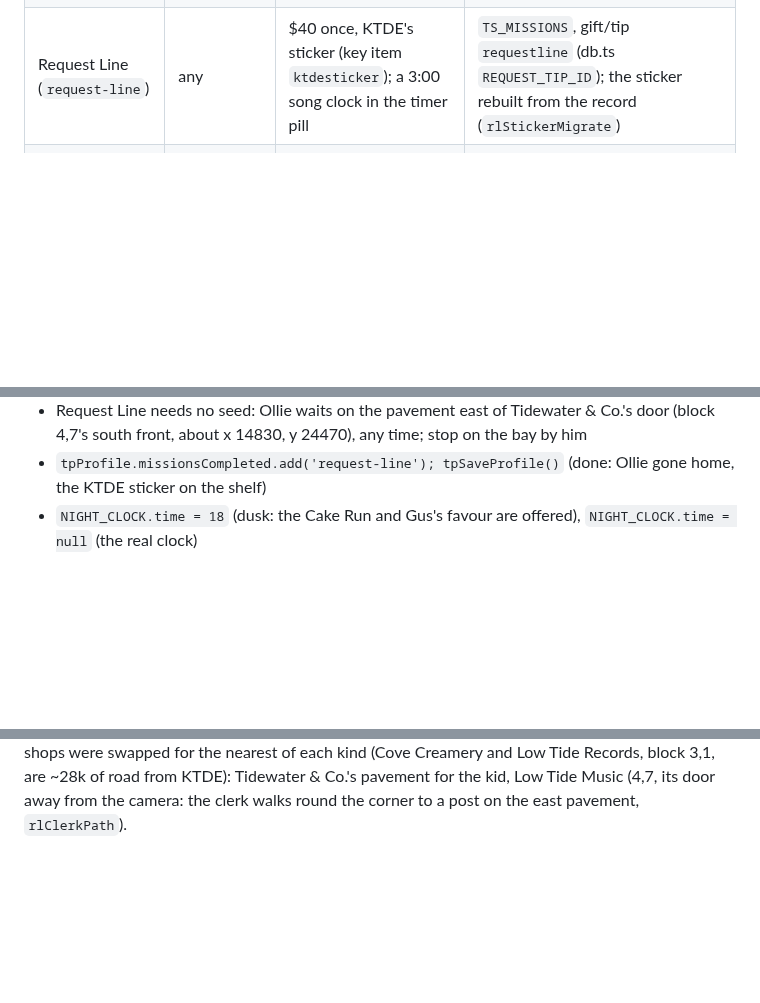
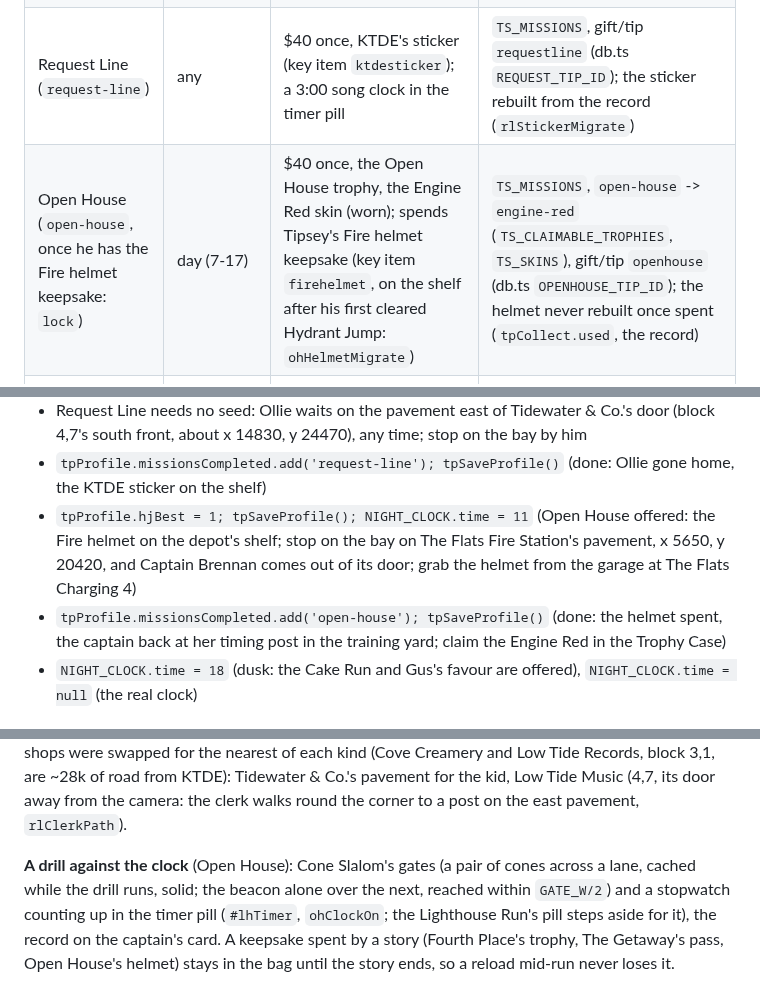
Before and after one commit to Cal-Starfur/Tipsy, a Markdown page: docs/kits/missions.md, 3 parts joined by grey strips. Drawn GitHub-style; blank space fills up the shorter version.

Commit message:
Open House (phase 3): docs -- missions kit row and seeds, the drill against the clock; LOOK_RULES: no plates inside a tall body; handoff
Co-Authored-By: Claude Opus 5.5 <noreply@anthropic.com>
Claude-Session: https://claude.ai/code/session_01M9nrzgnK2cmmgePqgRJH44

```diff
--- a/docs/kits/missions.md
+++ b/docs/kits/missions.md
@@ -65,6 +65,7 @@
 | Night Watch (`night-watch`, after `goth-uniform`) | night (19-6, "after dark"; keeps its night once started) | $40 once, Luna's spare gate fob (key item `vistafob`, meant to open Sierra Vista's side gate for later errands), the security patrol robot (fleet unlock, lent for the run) | `TS_MISSIONS`, gift/tip `nightwatch` (db.ts `NIGHTWATCH_TIP_ID`); the fob rebuilt from the record (`nwFobMigrate`) |
 | Sunset Salute (`sunset-salute`) | dusk | Walt's challenge coin (key item `coin`), the autonomous shuttle (fleet unlock) | `TS_MISSIONS`; the coin rebuilt from the record (`ssCoinMigrate`) |
 | Request Line (`request-line`) | any | $40 once, KTDE's sticker (key item `ktdesticker`); a 3:00 song clock in the timer pill | `TS_MISSIONS`, gift/tip `requestline` (db.ts `REQUEST_TIP_ID`); the sticker rebuilt from the record (`rlStickerMigrate`) |
+| Open House (`open-house`, once he has the Fire helmet keepsake: `lock`) | day (7-17) | $40 once, the Open House trophy, the Engine Red skin (worn); spends Tipsey's Fire helmet keepsake (key item `firehelmet`, on the shelf after his first cleared Hydrant Jump: `ohHelmetMigrate`) | `TS_MISSIONS`, `open-house` -> `engine-red` (`TS_CLAIMABLE_TROPHIES`, `TS_SKINS`), gift/tip `openhouse` (db.ts `OPENHOUSE_TIP_ID`); the helmet never rebuilt once spent (`tpCollect.used`, the record) |
 | Lost dogs, the shelter (free roam) | any | $20 a dog (capped a day), the homed and sheltered lists | `api/tipsy/dog/rescue` `{key}`, `api/tipsy/dog/shelter` `{key}`; the profile's `dogsHomed`, `shelteredDogs` |
 
 **Console seed lines** (the artifact boots with empty storage):
@@ -90,6 +91,8 @@
 - `tpProfile.missionsCompleted.add('sunset-session'); tpSaveProfile()` (done: the bay gone; claim the Board Shorts in the Trophy Case)
 - Request Line needs no seed: Ollie waits on the pavement east of Tidewater & Co.'s door (block 4,7's south front, about x 14830, y 24470), any time; stop on the bay by him
 - `tpProfile.missionsCompleted.add('request-line'); tpSaveProfile()` (done: Ollie gone home, the KTDE sticker on the shelf)
+- `tpProfile.hjBest = 1; tpSaveProfile(); NIGHT_CLOCK.time = 11` (Open House offered: the Fire helmet on the depot's shelf; stop on the bay on The Flats Fire Station's pavement, x 5650, y 20420, and Captain Brennan comes out of its door; grab the helmet from the garage at The Flats Charging 4)
+- `tpProfile.missionsCompleted.add('open-house'); tpSaveProfile()` (done: the helmet spent, the captain back at her timing post in the training yard; claim the Engine Red in the Trophy Case)
 - `NIGHT_CLOCK.time = 18` (dusk: the Cake Run and Gus's favour are offered), `NIGHT_CLOCK.time = null` (the real clock)
 
 ## Checks (headless, `tools/review/harness.js`)
@@ -151,3 +154,5 @@ from the school each way (two trips about 14 minutes), so its beach stand up the
 
 
 **A song on the clock** (Request Line): the story's set piece runs on a timer the player can see (`#lhTimer`, whoever's clock runs owns it: `rlClockOn`, as `gwClockOn`); the errand races it, and running out starts the story over at its giver, nothing kept. Extra time gifts add to it (`giftClockRunning`). Its shops were swapped for the nearest of each kind (Cove Creamery and Low Tide Records, block 3,1, are ~28k of road from KTDE): Tidewater & Co.'s pavement for the kid, Low Tide Music (4,7, its door away from the camera: the clerk walks round the corner to a post on the east pavement, `rlClerkPath`).
+
+**A drill against the clock** (Open House): Cone Slalom's gates (a pair of cones across a lane, cached while the drill runs, solid; the beacon alone over the next, reached within `GATE_W/2`) and a stopwatch counting up in the timer pill (`#lhTimer`, `ohClockOn`; the Lighthouse Run's pill steps aside for it), the record on the captain's card. A keepsake spent by a story (Fourth Place's trophy, The Getaway's pass, Open House's helmet) stays in the bag until the story ends, so a reload mid-run never loses it.
```
Also changed, not shown: docs/LOOK_RULES.md (+1 -0 lines), docs/state/HANDOFF.md (+1 -0 lines).
